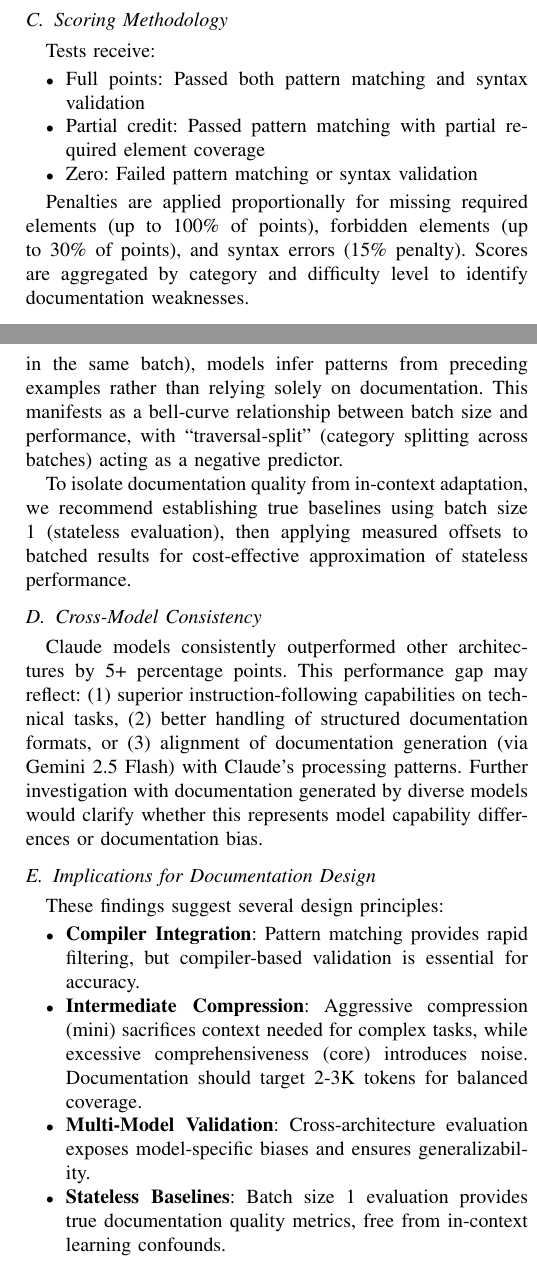
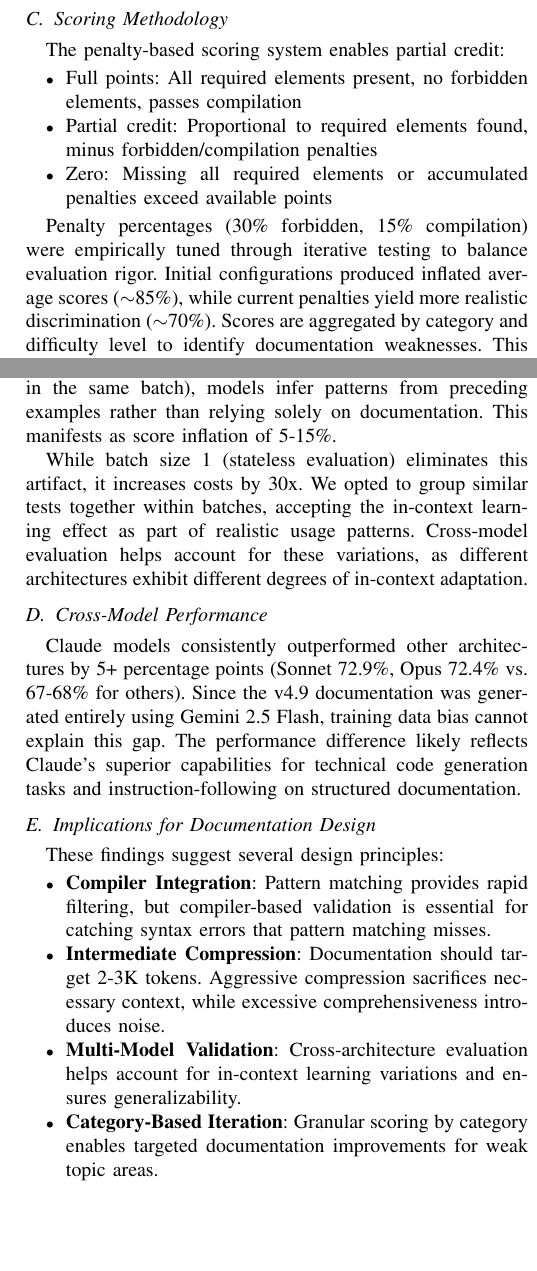
Before and after one commit to kevinjin420/jaseci-llm-paper, a LaTeX paper (main.tex): two parts of the columns of pages 2 and 4 of 4, joined at a grey line, cut so that both start at the same text, the shorter picture padded with empty space. Compiled offline with pdfLaTeX.

Commit message:
just told claude to mirror my medium article

```diff
--- a/main.tex
+++ b/main.tex
@@ -65,14 +74,14 @@ The evaluation framework includes infrastructure for functional testing (\texttt
 
 \subsection{Scoring Methodology}
 
-Tests receive:
+The penalty-based scoring system enables partial credit:
 \begin{itemize}
-    \item Full points: Passed both pattern matching and syntax validation
-    \item Partial credit: Passed pattern matching with partial required element coverage
-    \item Zero: Failed pattern matching or syntax validation
+    \item Full points: All required elements present, no forbidden elements, passes compilation
+    \item Partial credit: Proportional to required elements found, minus forbidden/compilation penalties
+    \item Zero: Missing all required elements or accumulated penalties exceed available points
 \end{itemize}
 
-Penalties are applied proportionally for missing required elements (up to 100\% of points), forbidden elements (up to 30\% of points), and syntax errors (15\% penalty). Scores are aggregated by category and difficulty level to identify documentation weaknesses.
+Penalty percentages (30\% forbidden, 15\% compilation) were empirically tuned through iterative testing to balance evaluation rigor. Initial configurations produced inflated average scores ($\sim$85\%), while current penalties yield more realistic discrimination ($\sim$70\%). Scores are aggregated by category and difficulty level to identify documentation weaknesses. This granular approach exposes specific failure modes (e.g., missing critical keywords vs. incorrect syntax) that inform targeted documentation improvements.
 
 \section{Documentation Generation Pipeline}
 
@@ -207,23 +216,23 @@ The unified v4.9 documentation (2,612 tokens) occupies an intermediate position,
 
 \subsection{Batch Size Effects and Context Leakage}
 
-Analysis of batch size effects revealed that batched evaluation introduces in-context learning artifacts. When semantically related tests share context (e.g., multiple walker tests in the same batch), models infer patterns from preceding examples rather than relying solely on documentation. This manifests as a bell-curve relationship between batch size and performance, with ``traversal-split'' (category splitting across batches) acting as a negative predictor.
+Analysis of batch size effects revealed that batched evaluation introduces in-context learning artifacts. When semantically related tests share context (e.g., multiple walker tests in the same batch), models infer patterns from preceding examples rather than relying solely on documentation. This manifests as score inflation of 5-15\%.
 
-To isolate documentation quality from in-context adaptation, we recommend establishing true baselines using batch size 1 (stateless evaluation), then applying measured offsets to batched results for cost-effective approximation of stateless performance.
+While batch size 1 (stateless evaluation) eliminates this artifact, it increases costs by 30x. We opted to group similar tests together within batches, accepting the in-context learning effect as part of realistic usage patterns. Cross-model evaluation helps account for these variations, as different architectures exhibit different degrees of in-context adaptation.
 
-\subsection{Cross-Model Consistency}
+\subsection{Cross-Model Performance}
 
-Claude models consistently outperformed other architectures by 5+ percentage points. This performance gap may reflect: (1) superior instruction-following capabilities on technical tasks, (2) better handling of structured documentation formats, or (3) alignment of documentation generation (via Gemini 2.5 Flash) with Claude's processing patterns. Further investigation with documentation generated by diverse models would clarify whether this represents model capability differences or documentation bias.
+Claude models consistently outperformed other architectures by 5+ percentage points (Sonnet 72.9\%, Opus 72.4\% vs. 67-68\% for others). Since the v4.9 documentation was generated entirely using Gemini 2.5 Flash, training data bias cannot explain this gap. The performance difference likely reflects Claude's superior capabilities for technical code generation tasks and instruction-following on structured documentation.
 
 \subsection{Implications for Documentation Design}
 
 These findings suggest several design principles:
 
 \begin{itemize}
-    \item \textbf{Compiler Integration}: Pattern matching provides rapid filtering, but compiler-based validation is essential for accuracy.
-    \item \textbf{Intermediate Compression}: Aggressive compression (mini) sacrifices context needed for complex tasks, while excessive comprehensiveness (core) introduces noise. Documentation should target 2-3K tokens for balanced coverage.
-    \item \textbf{Multi-Model Validation}: Cross-architecture evaluation exposes model-specific biases and ensures generalizability.
-    \item \textbf{Stateless Baselines}: Batch size 1 evaluation provides true documentation quality metrics, free from in-context learning confounds.
+    \item \textbf{Compiler Integration}: Pattern matching provides rapid filtering, but compiler-based validation is essential for catching syntax errors that pattern matching misses.
+    \item \textbf{Intermediate Compression}: Documentation should target 2-3K tokens. Aggressive compression sacrifices necessary context, while excessive comprehensiveness introduces noise.
+    \item \textbf{Multi-Model Validation}: Cross-architecture evaluation helps account for in-context learning variations and ensures generalizability.
+    \item \textbf{Category-Based Iteration}: Granular scoring by category enables targeted documentation improvements for weak topic areas.
 \end{itemize}
 
 
@@ -242,11 +251,11 @@ Detailed usage documentation is available at \url{https://docs.jaseci.org/learn/
 
 \section{Conclusion}
 
-We presented a comprehensive framework for generating and evaluating LLM-optimized documentation for emerging programming languages. The automated generation pipeline systematically processes large documentation sets through topic extraction, merging, and hierarchical reduction, producing token-efficient references in 30-45 minutes. The two-stage evaluation framework validates code correctness through pattern matching and compiler-based syntax checking.
+We presented a comprehensive framework for generating and evaluating LLM-optimized documentation for emerging programming languages. The automated generation pipeline systematically processes large documentation sets through topic extraction, merging, and hierarchical reduction, producing token-efficient references in approximately 10 minutes using Gemini 2.5 Flash. The two-stage evaluation framework validates code correctness through pattern matching and compiler-based syntax checking, with empirically tuned penalties that balance evaluation rigor.
 
-Applied to the Jac programming language, our unified v4.9 documentation (2,612 tokens) achieved 68-73\% accuracy across six frontier models. Key findings include: (1) compiler-based validation catches errors that pattern matching alone cannot detect, providing more accurate quality metrics, (2) documentation size exhibits a nonlinear relationship with comprehension quality, with intermediate compression (2-3K tokens) balancing context and clarity, (3) batched evaluation introduces in-context learning artifacts that inflate scores by 5-15\%, requiring stateless baseline correction for true quality measurement, and (4) Claude models consistently outperform other architectures by 5+ percentage points, potentially reflecting superior instruction-following or documentation generation bias.
+Applied to the Jac programming language, our unified v4.9 documentation (2,612 tokens) achieved 68-73\% accuracy across six frontier models. Key findings include: (1) compiler-based validation catches errors that pattern matching alone cannot detect, with proportional penalties providing granular feedback, (2) documentation size exhibits a nonlinear relationship with comprehension quality, with 2-3K tokens balancing context and clarity, (3) batched evaluation introduces in-context learning artifacts that inflate scores by 5-15\%, which we account for through cross-model testing, and (4) Claude models consistently outperform other architectures by 5+ percentage points, likely reflecting superior code generation capabilities rather than documentation bias.
 
-These findings establish design principles for LLM-optimized documentation: integrate compilers for validation, target intermediate compression levels, validate across multiple architectures, and establish stateless baselines. The open-source tooling enables systematic evaluation and iterative refinement for any emerging language seeking to enable LLM-assisted development.
+These findings establish design principles for LLM-optimized documentation: integrate compilers for validation, target intermediate compression levels (2-3K tokens), validate across multiple architectures, and use category breakdowns to drive iterative improvements. The open-source tooling enables systematic evaluation and iterative refinement for any emerging language seeking to enable LLM-assisted development.
 
 Future work includes: (1) expanding the test suite to include functional testing with \texttt{jac test} for semantic correctness validation beyond syntax, (2) investigating documentation generation with diverse LLMs to isolate model-specific biases, (3) developing adaptive compression strategies that scale documentation size to model capacity, (4) automating test generation for broader coverage, and (5) extending the framework to additional programming languages to assess generalizability.
 
```
Also changed, not shown: main.tex (27 more changed lines).
